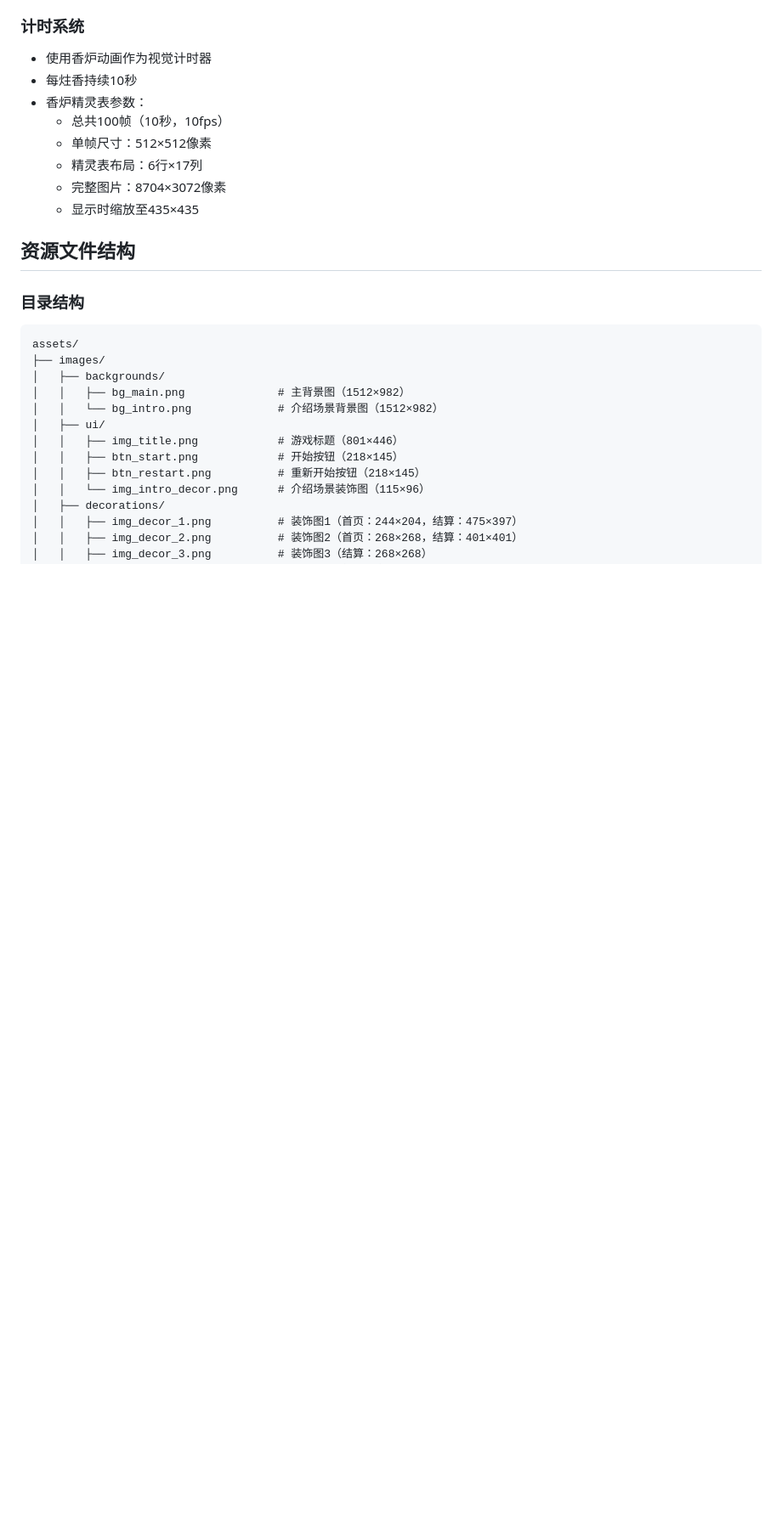
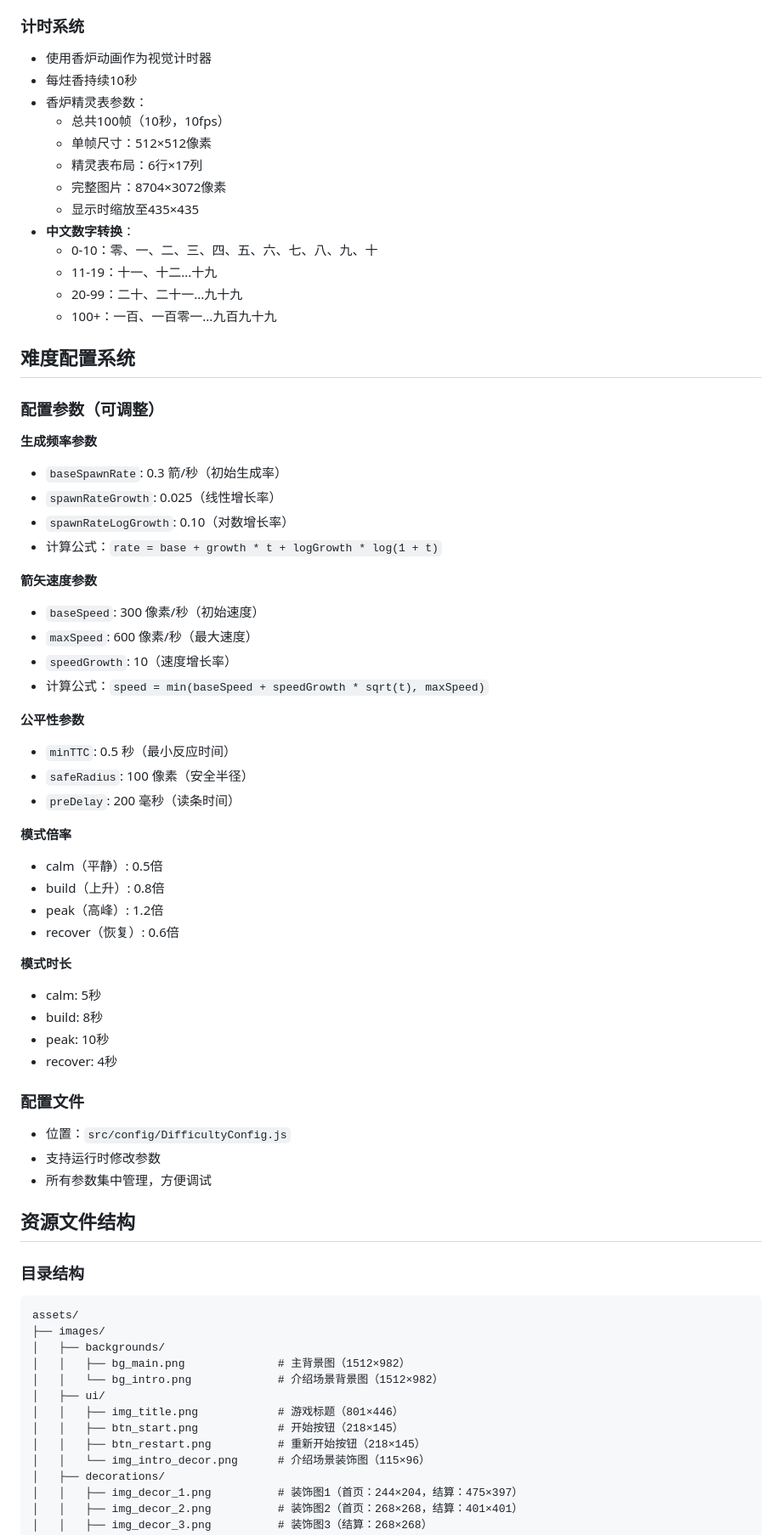
Before and after one commit to LinJT798/a_stick_of_incense, a Markdown page: game-design-doc.md, the part around one of its changes. Shown at 85% size. Drawn GitHub-style; blank space fills up the shorter version.

```diff
--- a/game-design-doc.md
+++ b/game-design-doc.md
@@ -297,6 +406,49 @@
   - 精灵表布局：6行×17列
   - 完整图片：8704×3072像素
   - 显示时缩放至435×435
+- **中文数字转换**：
+  - 0-10：零、一、二、三、四、五、六、七、八、九、十
+  - 11-19：十一、十二...十九
+  - 20-99：二十、二十一...九十九
+  - 100+：一百、一百零一...九百九十九
+
+## 难度配置系统
+
+### 配置参数（可调整）
+
+**生成频率参数**
+- `baseSpawnRate`: 0.3 箭/秒（初始生成率）
+- `spawnRateGrowth`: 0.025（线性增长率）
+- `spawnRateLogGrowth`: 0.10（对数增长率）
+- 计算公式：`rate = base + growth * t + logGrowth * log(1 + t)`
+
+**箭矢速度参数**
+- `baseSpeed`: 300 像素/秒（初始速度）
+- `maxSpeed`: 600 像素/秒（最大速度）
+- `speedGrowth`: 10（速度增长率）
+- 计算公式：`speed = min(baseSpeed + speedGrowth * sqrt(t), maxSpeed)`
+
+**公平性参数**
+- `minTTC`: 0.5 秒（最小反应时间）
+- `safeRadius`: 100 像素（安全半径）
+- `preDelay`: 200 毫秒（读条时间）
+
+**模式倍率**
+- calm（平静）: 0.5倍
+- build（上升）: 0.8倍
+- peak（高峰）: 1.2倍
+- recover（恢复）: 0.6倍
+
+**模式时长**
+- calm: 5秒
+- build: 8秒
+- peak: 10秒
+- recover: 4秒
+
+### 配置文件
+- 位置：`src/config/DifficultyConfig.js`
+- 支持运行时修改参数
+- 所有参数集中管理，方便调试
 
 ## 资源文件结构
 
```
Also changed, not shown: other parts of game-design-doc.md (+128 -19 lines).
